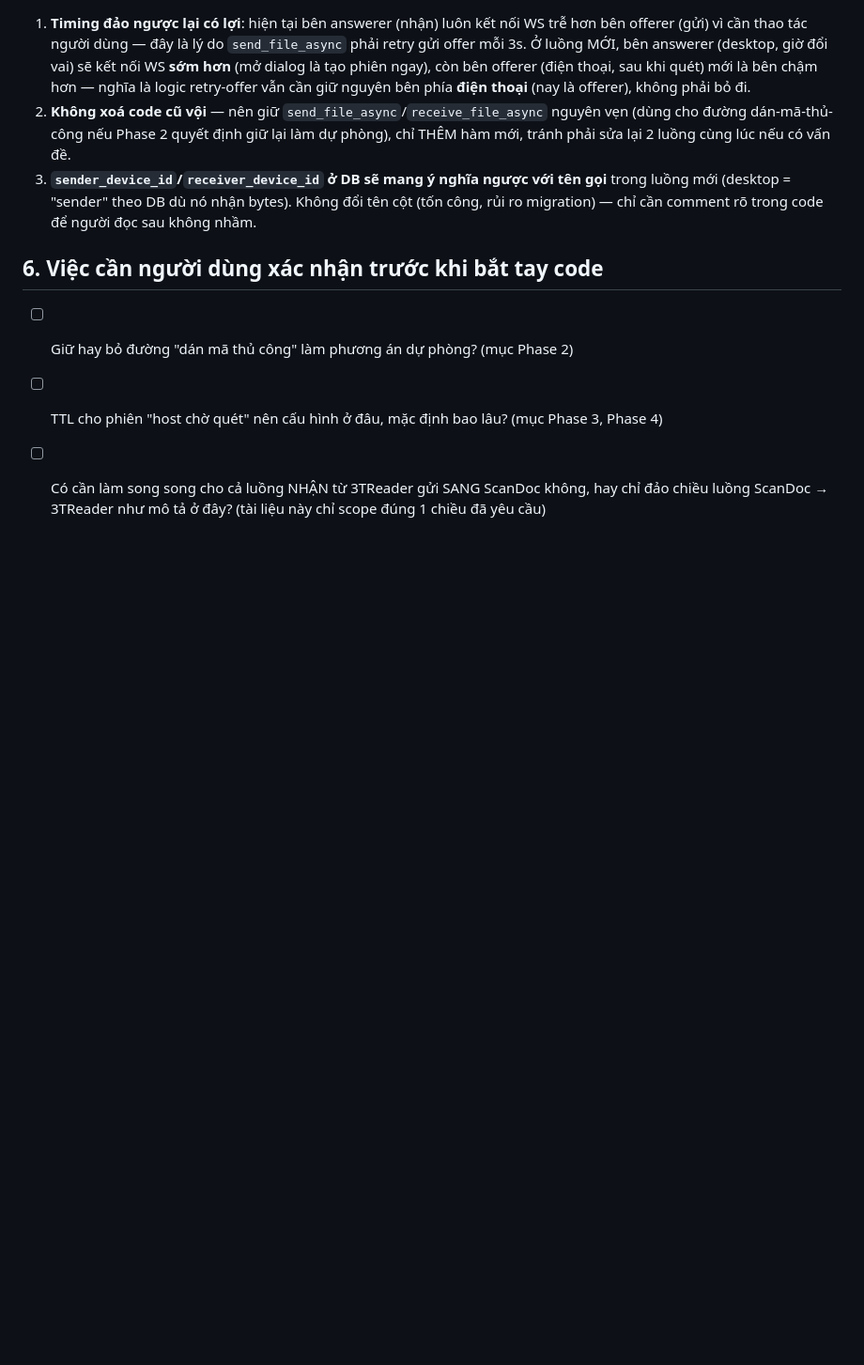
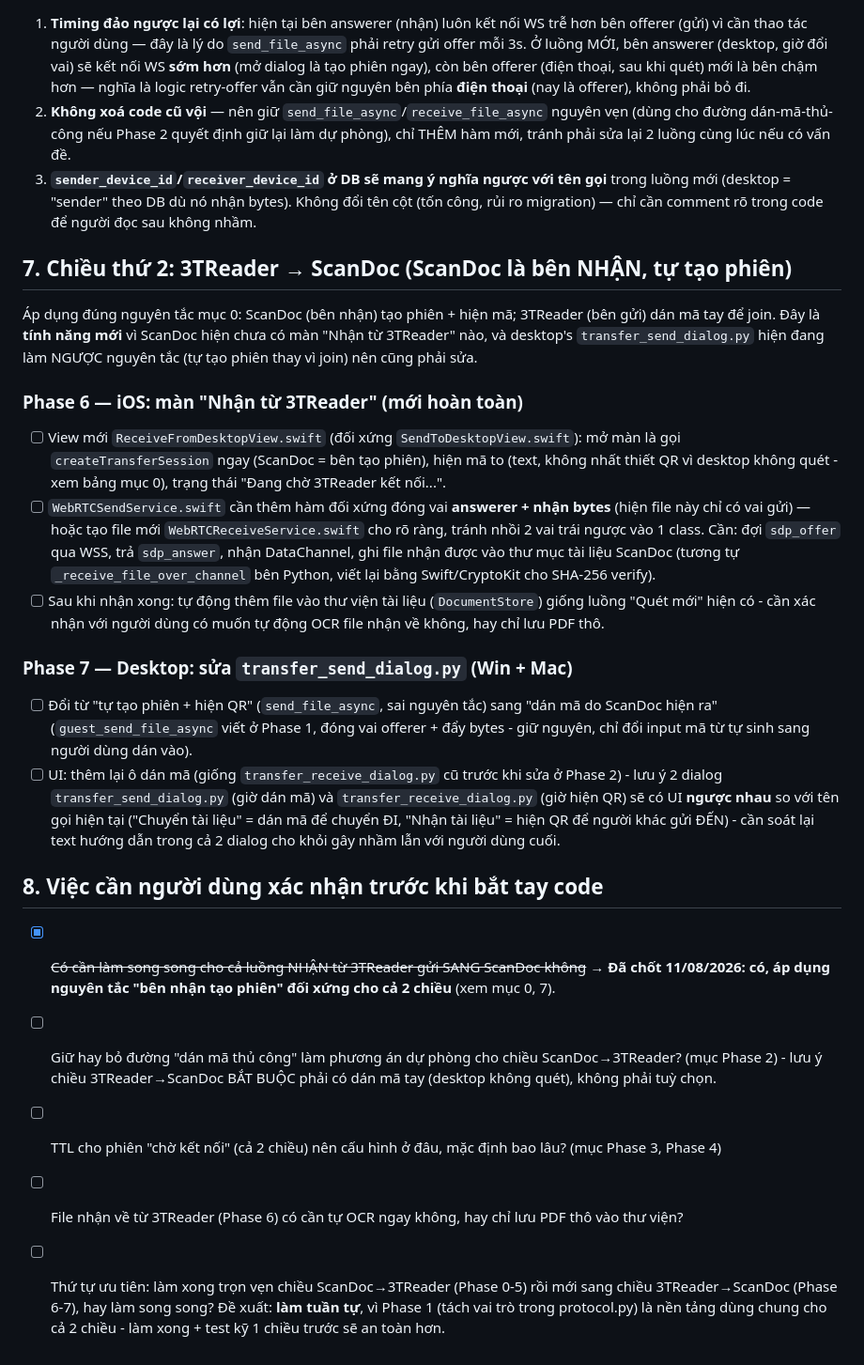
Before and after one commit to hieupt91/3T_Reader, a Markdown page: docs/PLAN_2026-08-11_reverse_qr_send_flow.md, the part around one of its changes. Shown at 94% size. GitHub-like rendering; blank space fills up the shorter version.

Commit message:
docs: chốt nguyên tắc "bên nhận tạo phiên" áp dụng đối xứng 2 chiều
Người dùng xác nhận: bên nhận (máy tính hoặc điện thoại) luôn là bên tạo
phiên/hiện mã, bên gửi luôn là bên kết nối tới. Thêm Phase 6-7 cho chiều
3TReader→ScanDoc (tính năng nhận mới hoàn toàn trên ScanDoc + đảo lại
transfer_send_dialog.py cho đúng nguyên tắc), lưu ý ràng buộc desktop không
quét camera nên chiều này bắt buộc dán mã tay, không đối xứng UI hoàn toàn.

Co-Authored-By: Claude Sonnet 5 <noreply@anthropic.com>

```diff
--- a/docs/PLAN_2026-08-11_reverse_qr_send_flow.md
+++ b/docs/PLAN_2026-08-11_reverse_qr_send_flow.md
@@ -172,11 +193,55 @@ Files: `Shared/Transfer/{SendToDesktopView,WebRTCSendService,TransferGatewayClie
    Không đổi tên cột (tốn công, rủi ro migration) — chỉ cần comment rõ trong
    code để người đọc sau không nhầm.
 
-## 6. Việc cần người dùng xác nhận trước khi bắt tay code
+## 7. Chiều thứ 2: 3TReader → ScanDoc (ScanDoc là bên NHẬN, tự tạo phiên)
 
-- [ ] Giữ hay bỏ đường "dán mã thủ công" làm phương án dự phòng? (mục Phase 2)
-- [ ] TTL cho phiên "host chờ quét" nên cấu hình ở đâu, mặc định bao lâu?
-      (mục Phase 3, Phase 4)
-- [ ] Có cần làm song song cho cả luồng NHẬN từ 3TReader gửi SANG ScanDoc
-      không, hay chỉ đảo chiều luồng ScanDoc → 3TReader như mô tả ở đây?
-      (tài liệu này chỉ scope đúng 1 chiều đã yêu cầu)
+Áp dụng đúng nguyên tắc mục 0: ScanDoc (bên nhận) tạo phiên + hiện mã;
+3TReader (bên gửi) dán mã tay để join. Đây là **tính năng mới** vì ScanDoc
+hiện chưa có màn "Nhận từ 3TReader" nào, và desktop's `transfer_send_dialog.py`
+hiện đang làm NGƯỢC nguyên tắc (tự tạo phiên thay vì join) nên cũng phải sửa.
+
+### Phase 6 — iOS: màn "Nhận từ 3TReader" (mới hoàn toàn)
+- [ ] View mới `ReceiveFromDesktopView.swift` (đối xứng `SendToDesktopView.swift`):
+      mở màn là gọi `createTransferSession` ngay (ScanDoc = bên tạo phiên),
+      hiện mã to (text, không nhất thiết QR vì desktop không quét - xem bảng
+      mục 0), trạng thái "Đang chờ 3TReader kết nối...".
+- [ ] `WebRTCSendService.swift` cần thêm hàm đối xứng đóng vai **answerer +
+      nhận bytes** (hiện file này chỉ có vai gửi) — hoặc tạo file mới
+      `WebRTCReceiveService.swift` cho rõ ràng, tránh nhồi 2 vai trái ngược
+      vào 1 class. Cần: đợi `sdp_offer` qua WSS, trả `sdp_answer`, nhận
+      DataChannel, ghi file nhận được vào thư mục tài liệu ScanDoc (tương tự
+      `_receive_file_over_channel` bên Python, viết lại bằng Swift/CryptoKit
+      cho SHA-256 verify).
+- [ ] Sau khi nhận xong: tự động thêm file vào thư viện tài liệu (`DocumentStore`)
+      giống luồng "Quét mới" hiện có - cần xác nhận với người dùng có muốn
+      tự động OCR file nhận về không, hay chỉ lưu PDF thô.
+
+### Phase 7 — Desktop: sửa `transfer_send_dialog.py` (Win + Mac)
+- [ ] Đổi từ "tự tạo phiên + hiện QR" (`send_file_async`, sai nguyên tắc)
+      sang "dán mã do ScanDoc hiện ra" (`guest_send_file_async` viết ở
+      Phase 1, đóng vai offerer + đẩy bytes - giữ nguyên, chỉ đổi input mã
+      từ tự sinh sang người dùng dán vào).
+- [ ] UI: thêm lại ô dán mã (giống `transfer_receive_dialog.py` cũ trước khi
+      sửa ở Phase 2) - lưu ý 2 dialog `transfer_send_dialog.py` (giờ dán mã)
+      và `transfer_receive_dialog.py` (giờ hiện QR) sẽ có UI **ngược nhau**
+      so với tên gọi hiện tại ("Chuyển tài liệu" = dán mã để chuyển ĐI,
+      "Nhận tài liệu" = hiện QR để người khác gửi ĐẾN) - cần soát lại text
+      hướng dẫn trong cả 2 dialog cho khỏi gây nhầm lẫn với người dùng cuối.
+
+## 8. Việc cần người dùng xác nhận trước khi bắt tay code
+
+- [x] ~~Có cần làm song song cho cả luồng NHẬN từ 3TReader gửi SANG ScanDoc
+      không~~ → **Đã chốt 11/08/2026: có, áp dụng nguyên tắc "bên nhận tạo
+      phiên" đối xứng cho cả 2 chiều** (xem mục 0, 7).
+- [ ] Giữ hay bỏ đường "dán mã thủ công" làm phương án dự phòng cho chiều
+      ScanDoc→3TReader? (mục Phase 2) - lưu ý chiều 3TReader→ScanDoc BẮT
+      BUỘC phải có dán mã tay (desktop không quét), không phải tuỳ chọn.
+- [ ] TTL cho phiên "chờ kết nối" (cả 2 chiều) nên cấu hình ở đâu, mặc định
+      bao lâu? (mục Phase 3, Phase 4)
+- [ ] File nhận về từ 3TReader (Phase 6) có cần tự OCR ngay không, hay chỉ
+      lưu PDF thô vào thư viện?
+- [ ] Thứ tự ưu tiên: làm xong trọn vẹn chiều ScanDoc→3TReader (Phase 0-5)
+      rồi mới sang chiều 3TReader→ScanDoc (Phase 6-7), hay làm song song?
+      Đề xuất: **làm tuần tự**, vì Phase 1 (tách vai trò trong protocol.py)
+      là nền tảng dùng chung cho cả 2 chiều - làm xong + test kỹ 1 chiều
+      trước sẽ an toàn hơn.
```
Also changed, not shown: other parts of docs/PLAN_2026-08-11_reverse_qr_send_flow.md (+21 -0 lines).
